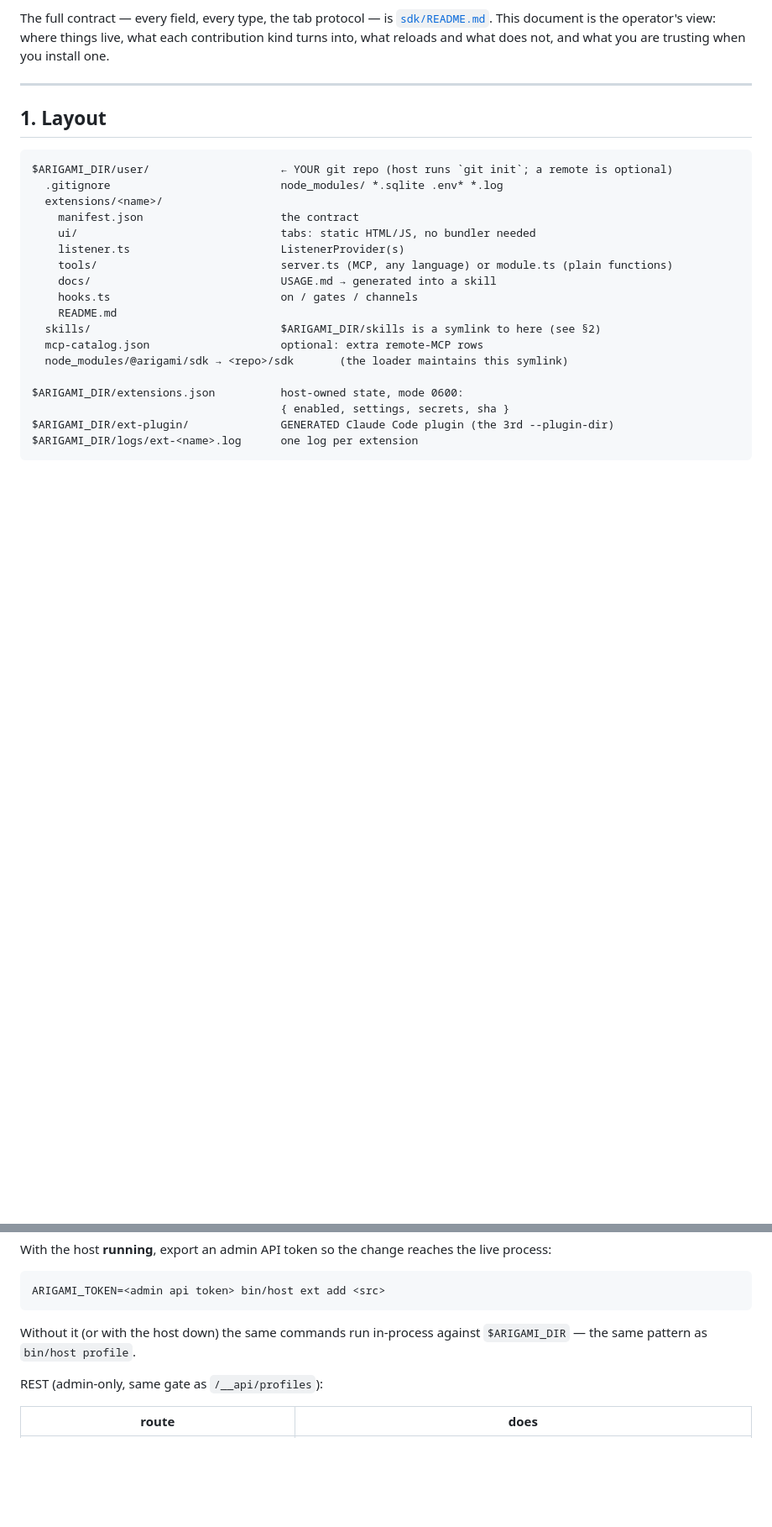
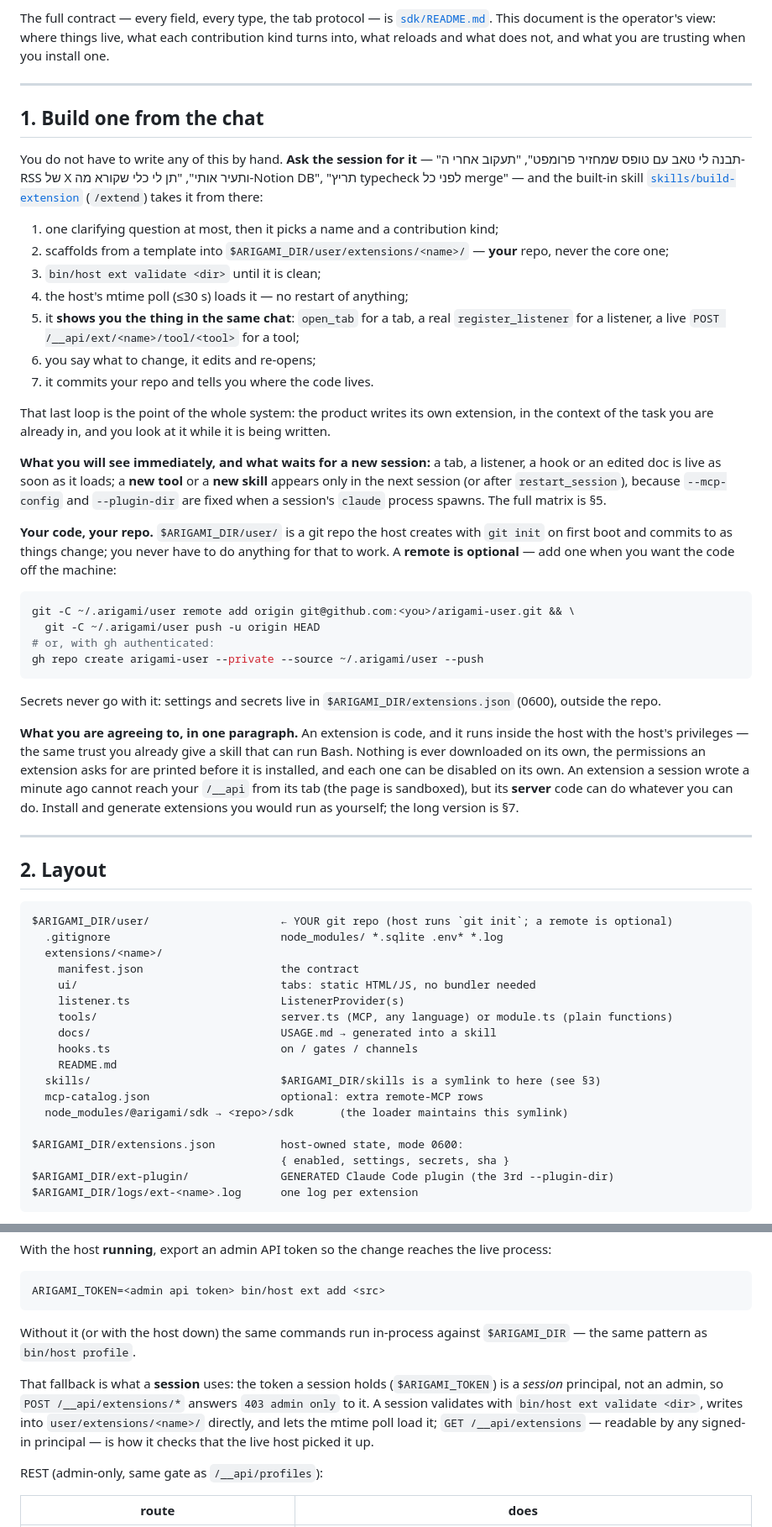
Before and after one commit to maor700/arigami, a Markdown page: docs/EXTENSIONS.md, 2 parts joined by grey strips. Shown at 84% size. Drawn GitHub-style; blank space fills up the shorter version.

Commit message:
docs(ext): a 'build one from the chat' section, the user-repo/remote story, and the session-vs-admin REST fact
EXTENSIONS.md gets a new §1 that names the skill, the loop it runs, what is live
immediately vs what waits for a new session, how to add a remote to the user repo
(git init is automatic, gh repo create is one line) and the trust model in one
paragraph; every other section shifts by one. §6 now states plainly that a
session's ARIGAMI_TOKEN is not an admin one, so /__api/extensions/* is 403 for it
and bin/host ext + the mtime poll are the path. §12 and the README/INSTALL links
point at the skill and its templates.

````diff
--- a/docs/EXTENSIONS.md
+++ b/docs/EXTENSIONS.md
@@ -18,7 +18,61 @@ not, and what you are trusting when you install one.
 
 ---
 
-## 1. Layout
+## 1. Build one from the chat
+
+You do not have to write any of this by hand. **Ask the session for it** — "תבנה לי
+טאב עם טופס שמחזיר פרומפט", "תעקוב אחרי ה-RSS של X ותעיר אותי", "תן לי כלי שקורא
+מה-Notion DB", "תריץ typecheck לפני כל merge" — and the built-in skill
+[`skills/build-extension`](../skills/build-extension/SKILL.md) (`/extend`) takes it
+from there:
+
+1. one clarifying question at most, then it picks a name and a contribution kind;
+2. scaffolds from a template into `$ARIGAMI_DIR/user/extensions/<name>/` — **your**
+   repo, never the core one;
+3. `bin/host ext validate <dir>` until it is clean;
+4. the host's mtime poll (≤30 s) loads it — no restart of anything;
+5. it **shows you the thing in the same chat**: `open_tab` for a tab, a real
+   `register_listener` for a listener, a live `POST /__api/ext/<name>/tool/<tool>`
+   for a tool;
+6. you say what to change, it edits and re-opens;
+7. it commits your repo and tells you where the code lives.
+
+That last loop is the point of the whole system: the product writes its own
+extension, in the context of the task you are already in, and you look at it while it
+is being written.
+
+**What you will see immediately, and what waits for a new session:** a tab, a
+listener, a hook or an edited doc is live as soon as it loads; a **new tool** or a
+**new skill** appears only in the next session (or after `restart_session`), because
+`--mcp-config` and `--plugin-dir` are fixed when a session's `claude` process spawns.
+The full matrix is §5.
+
+**Your code, your repo.** `$ARIGAMI_DIR/user/` is a git repo the host creates with
+`git init` on first boot and commits to as things change; you never have to do
+anything for that to work. A **remote is optional** — add one when you want the code
+off the machine:
+
+```bash
+git -C ~/.arigami/user remote add origin git@github.com:<you>/arigami-user.git && \
+  git -C ~/.arigami/user push -u origin HEAD
+# or, with gh authenticated:
+gh repo create arigami-user --private --source ~/.arigami/user --push
+```
+
+Secrets never go with it: settings and secrets live in `$ARIGAMI_DIR/extensions.json`
+(0600), outside the repo.
+
+**What you are agreeing to, in one paragraph.** An extension is code, and it runs
+inside the host with the host's privileges — the same trust you already give a skill
+that can run Bash. Nothing is ever downloaded on its own, the permissions an extension
+asks for are printed before it is installed, and each one can be disabled on its own.
+An extension a session wrote a minute ago cannot reach your `/__api` from its tab (the
+page is sandboxed), but its **server** code can do whatever you can do. Install and
+generate extensions you would run as yourself; the long version is §7.
+
+---
+
+## 2. Layout
 
 ```
 $ARIGAMI_DIR/user/                    ← YOUR git repo (host runs `git init`; a remote is optional)
@@ -31,7 +85,7 @@ $ARIGAMI_DIR/user/                    ← YOUR git repo (host runs `git init`; a
     docs/                             USAGE.md → generated into a skill
     hooks.ts                          on / gates / channels
     README.md
-  skills/                             $ARIGAMI_DIR/skills is a symlink to here (see §2)
+  skills/                             $ARIGAMI_DIR/skills is a symlink to here (see §3)
   mcp-catalog.json                    optional: extra remote-MCP rows
   node_modules/@arigami/sdk → <repo>/sdk       (the loader maintains this symlink)
 
@@ -163,6 +217,13 @@ ARIGAMI_TOKEN=<admin api token> bin/host ext add <src>
 Without it (or with the host down) the same commands run in-process against
 `$ARIGAMI_DIR` — the same pattern as `bin/host profile`.
 
+That fallback is what a **session** uses: the token a session holds
+(`$ARIGAMI_TOKEN`) is a *session* principal, not an admin, so `POST
+/__api/extensions/*` answers `403 admin only` to it. A session validates with
+`bin/host ext validate <dir>`, writes into `user/extensions/<name>/` directly, and
+lets the mtime poll load it; `GET /__api/extensions` — readable by any signed-in
+principal — is how it checks that the live host picked it up.
+
 REST (admin-only, same gate as `/__api/profiles`):
 
 | route | does |
````
Also changed, not shown: other parts of docs/EXTENSIONS.md (+16 -11 lines), README.md (+1 -1 lines), docs/INSTALL.md (+4 -1 lines).
